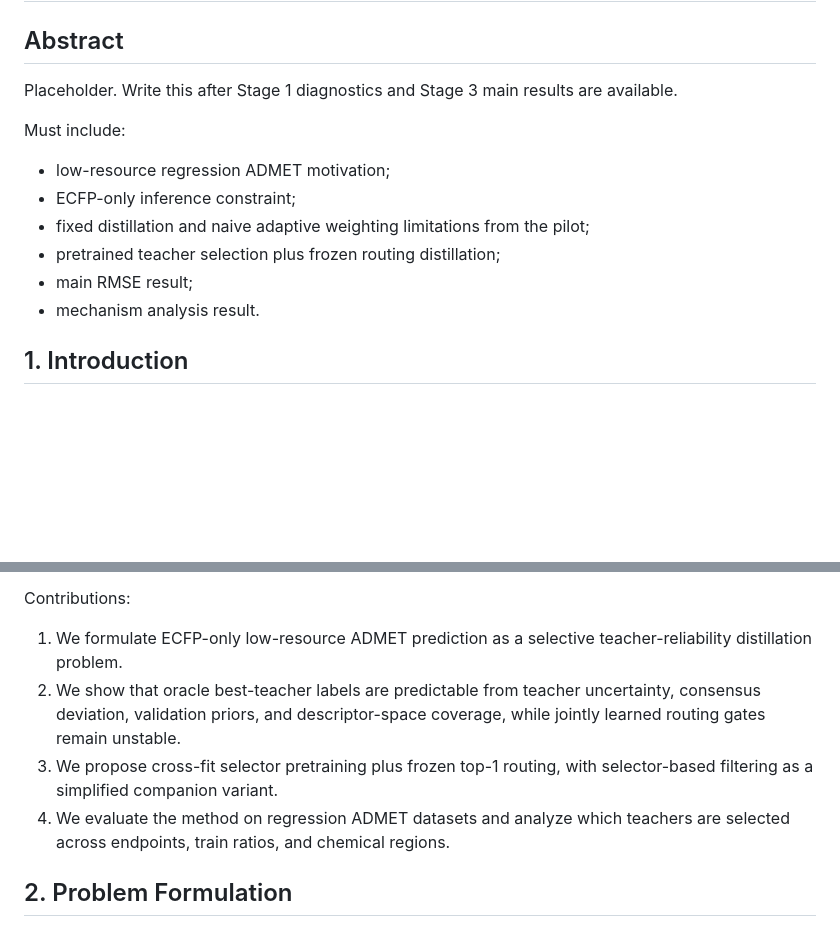
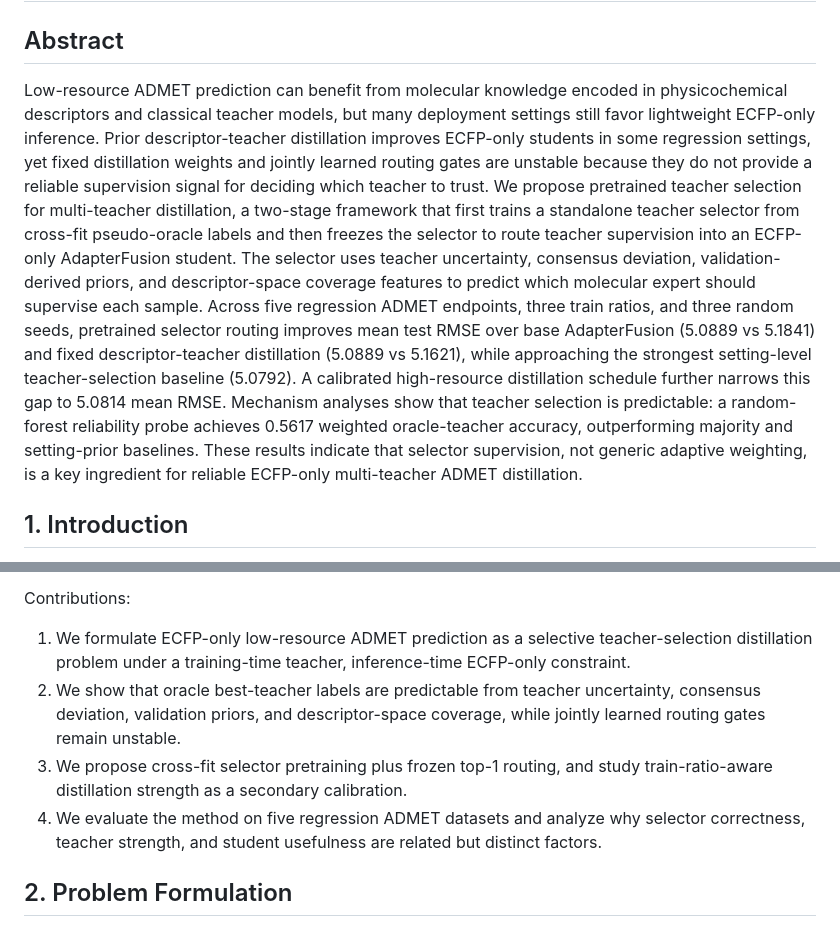
Before and after one commit to NTBD233/admet-m2u-transfer, a Markdown page: paper_notes/second_paper_manuscript_skeleton.md, 2 parts joined by grey strips. Drawn GitHub-style; blank space fills up the shorter version.

Commit message:
Draft second paper abstract introduction

```diff
--- a/paper_notes/second_paper_manuscript_skeleton.md
+++ b/paper_notes/second_paper_manuscript_skeleton.md
@@ -2,17 +2,29 @@
 
 ## Abstract
 
-Placeholder. Write this after Stage 1 diagnostics and Stage 3 main results are
-available.
-
-Must include:
-
-- low-resource regression ADMET motivation;
-- ECFP-only inference constraint;
-- fixed distillation and naive adaptive weighting limitations from the pilot;
-- pretrained teacher selection plus frozen routing distillation;
-- main RMSE result;
-- mechanism analysis result.
+Low-resource ADMET prediction can benefit from molecular knowledge encoded in
+physicochemical descriptors and classical teacher models, but many deployment
+settings still favor lightweight ECFP-only inference. Prior descriptor-teacher
+distillation improves ECFP-only students in some regression settings, yet fixed
+distillation weights and jointly learned routing gates are unstable because
+they do not provide a reliable supervision signal for deciding which teacher
+to trust. We propose pretrained teacher selection for multi-teacher
+distillation, a two-stage framework that first trains a standalone teacher
+selector from cross-fit pseudo-oracle labels and then freezes the selector to
+route teacher supervision into an ECFP-only AdapterFusion student. The selector
+uses teacher uncertainty, consensus deviation, validation-derived priors, and
+descriptor-space coverage features to predict which molecular expert should
+supervise each sample. Across five regression ADMET endpoints, three train
+ratios, and three random seeds, pretrained selector routing improves mean test
+RMSE over base AdapterFusion (5.0889 vs 5.1841) and fixed descriptor-teacher
+distillation (5.0889 vs 5.1621), while approaching the strongest setting-level
+teacher-selection baseline (5.0792). A calibrated high-resource distillation
+schedule further narrows this gap to 5.0814 mean RMSE. Mechanism analyses show
+that teacher selection is predictable: a random-forest reliability probe
+achieves 0.5617 weighted oracle-teacher accuracy, outperforming majority and
+setting-prior baselines. These results indicate that selector supervision, not
+generic adaptive weighting, is a key ingredient for reliable ECFP-only
+multi-teacher ADMET distillation.
 
 ## 1. Introduction
 
@@ -44,14 +56,16 @@ selector to route teacher supervision into an ECFP-only AdapterFusion student.
 Contributions:
 
 1. We formulate ECFP-only low-resource ADMET prediction as a selective
-   teacher-reliability distillation problem.
+   teacher-selection distillation problem under a training-time teacher,
+   inference-time ECFP-only constraint.
 2. We show that oracle best-teacher labels are predictable from teacher
    uncertainty, consensus deviation, validation priors, and descriptor-space
    coverage, while jointly learned routing gates remain unstable.
-3. We propose cross-fit selector pretraining plus frozen top-1 routing, with
-   selector-based filtering as a simplified companion variant.
-4. We evaluate the method on regression ADMET datasets and analyze which
-   teachers are selected across endpoints, train ratios, and chemical regions.
+3. We propose cross-fit selector pretraining plus frozen top-1 routing, and
+   study train-ratio-aware distillation strength as a secondary calibration.
+4. We evaluate the method on five regression ADMET datasets and analyze why
+   selector correctness, teacher strength, and student usefulness are related
+   but distinct factors.
 
 ## 2. Problem Formulation
 
```
